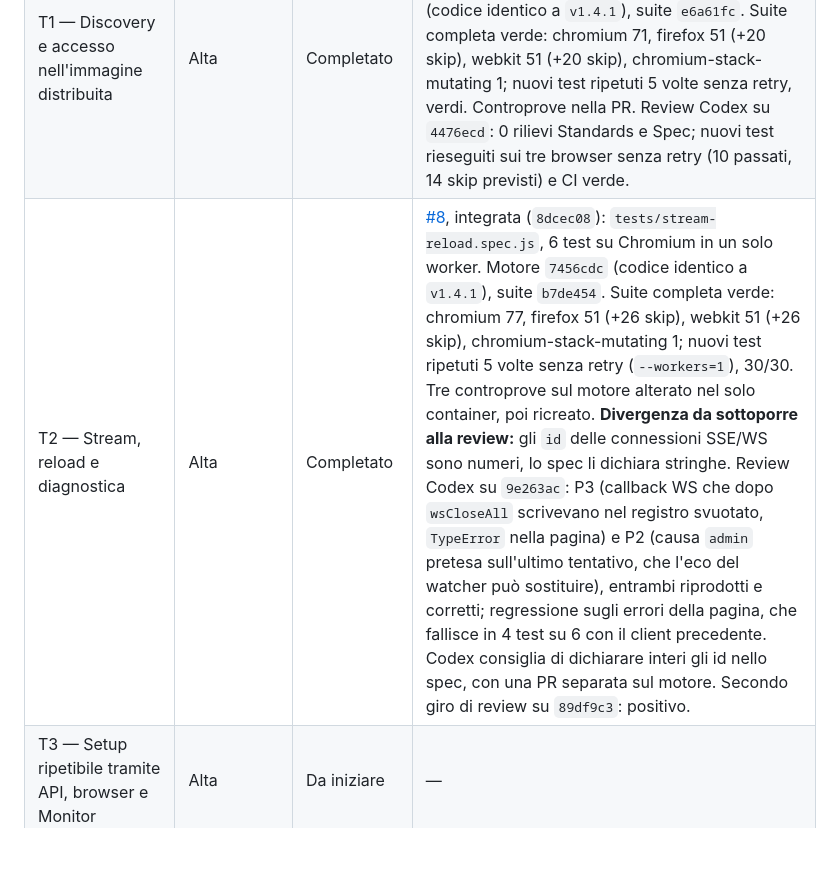
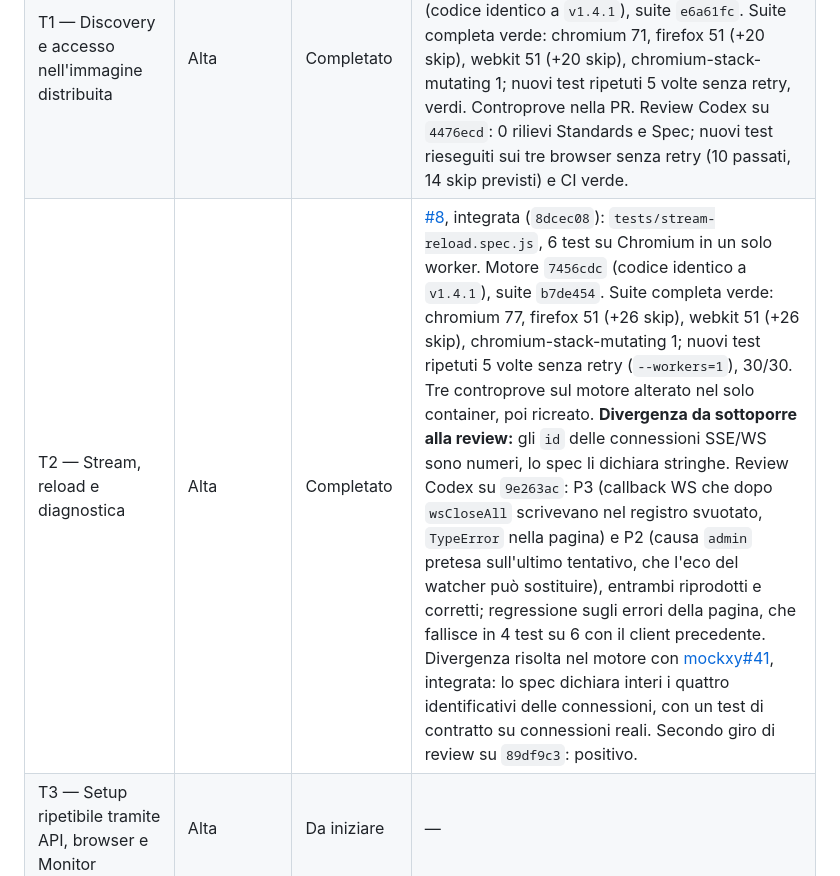
Before and after one commit to tosdan/mockxy-acceptance-tests, a Markdown page: CHECKLIST-ACCEPTANCE-v1.4.1.md, the part around the change. Drawn GitHub-style; blank space fills up the shorter version.

Commit message:
docs: record the connection id spec fix in the acceptance checklist
Co-Authored-By: Claude Opus 5.5 <noreply@anthropic.com>

```diff
--- a/CHECKLIST-ACCEPTANCE-v1.4.1.md
+++ b/CHECKLIST-ACCEPTANCE-v1.4.1.md
@@ -23,7 +23,7 @@ Opus implementa e aggiorna le evidenze; Codex fa la code review delle PR; Opus a
 |---|---|---|---|
 | T0 — Isolamento e infrastruttura | Prerequisito | Parziale: manca il project di riavvio (T4) | [#7](https://github.com/tosdan/mockxy-acceptance-tests/pull/7), integrata (`5658b40`): istanza `mockxy-discovery`, client admin `tests/admin-client.js`, modello di proprietà dello stato nel README. L'uso del project di riavvio arriva con T4. [#8](https://github.com/tosdan/mockxy-acceptance-tests/pull/8), integrata: istanza di sviluppo `mockxy-stream` con watcher e admin, seed in tmpfs. Review Codex su `4476ecd`: 0 rilievi. |
 | T1 — Discovery e accesso nell'immagine distribuita | Alta | Completato | [#7](https://github.com/tosdan/mockxy-acceptance-tests/pull/7), integrata (`5658b40`): `tests/discovery.spec.js`, 8 test (7 solo HTTP su Chromium, 1 di accesso cross-origin sui tre browser). Motore `7456cdc` (codice identico a `v1.4.1`), suite `e6a61fc`. Suite completa verde: chromium 71, firefox 51 (+20 skip), webkit 51 (+20 skip), chromium-stack-mutating 1; nuovi test ripetuti 5 volte senza retry, verdi. Controprove nella PR. Review Codex su `4476ecd`: 0 rilievi Standards e Spec; nuovi test rieseguiti sui tre browser senza retry (10 passati, 14 skip previsti) e CI verde. |
-| T2 — Stream, reload e diagnostica | Alta | Completato | [#8](https://github.com/tosdan/mockxy-acceptance-tests/pull/8), integrata (`8dcec08`): `tests/stream-reload.spec.js`, 6 test su Chromium in un solo worker. Motore `7456cdc` (codice identico a `v1.4.1`), suite `b7de454`. Suite completa verde: chromium 77, firefox 51 (+26 skip), webkit 51 (+26 skip), chromium-stack-mutating 1; nuovi test ripetuti 5 volte senza retry (`--workers=1`), 30/30. Tre controprove sul motore alterato nel solo container, poi ricreato. **Divergenza da sottoporre alla review:** gli `id` delle connessioni SSE/WS sono numeri, lo spec li dichiara stringhe. Review Codex su `9e263ac`: P3 (callback WS che dopo `wsCloseAll` scrivevano nel registro svuotato, `TypeError` nella pagina) e P2 (causa `admin` pretesa sull'ultimo tentativo, che l'eco del watcher può sostituire), entrambi riprodotti e corretti; regressione sugli errori della pagina, che fallisce in 4 test su 6 con il client precedente. Codex consiglia di dichiarare interi gli id nello spec, con una PR separata sul motore. Secondo giro di review su `89df9c3`: positivo. |
+| T2 — Stream, reload e diagnostica | Alta | Completato | [#8](https://github.com/tosdan/mockxy-acceptance-tests/pull/8), integrata (`8dcec08`): `tests/stream-reload.spec.js`, 6 test su Chromium in un solo worker. Motore `7456cdc` (codice identico a `v1.4.1`), suite `b7de454`. Suite completa verde: chromium 77, firefox 51 (+26 skip), webkit 51 (+26 skip), chromium-stack-mutating 1; nuovi test ripetuti 5 volte senza retry (`--workers=1`), 30/30. Tre controprove sul motore alterato nel solo container, poi ricreato. **Divergenza da sottoporre alla review:** gli `id` delle connessioni SSE/WS sono numeri, lo spec li dichiara stringhe. Review Codex su `9e263ac`: P3 (callback WS che dopo `wsCloseAll` scrivevano nel registro svuotato, `TypeError` nella pagina) e P2 (causa `admin` pretesa sull'ultimo tentativo, che l'eco del watcher può sostituire), entrambi riprodotti e corretti; regressione sugli errori della pagina, che fallisce in 4 test su 6 con il client precedente. Divergenza risolta nel motore con [mockxy#41](https://github.com/tosdan/mockxy/pull/41), integrata: lo spec dichiara interi i quattro identificativi delle connessioni, con un test di contratto su connessioni reali. Secondo giro di review su `89df9c3`: positivo. |
 | T3 — Setup ripetibile tramite API, browser e Monitor | Alta | Da iniziare | — |
 | T4 — Configurazione effimera e connessioni esistenti | Media | Da iniziare | — |
 | T5 — Cattura e riproduzione del traffico | Media | Da iniziare | — |
```
